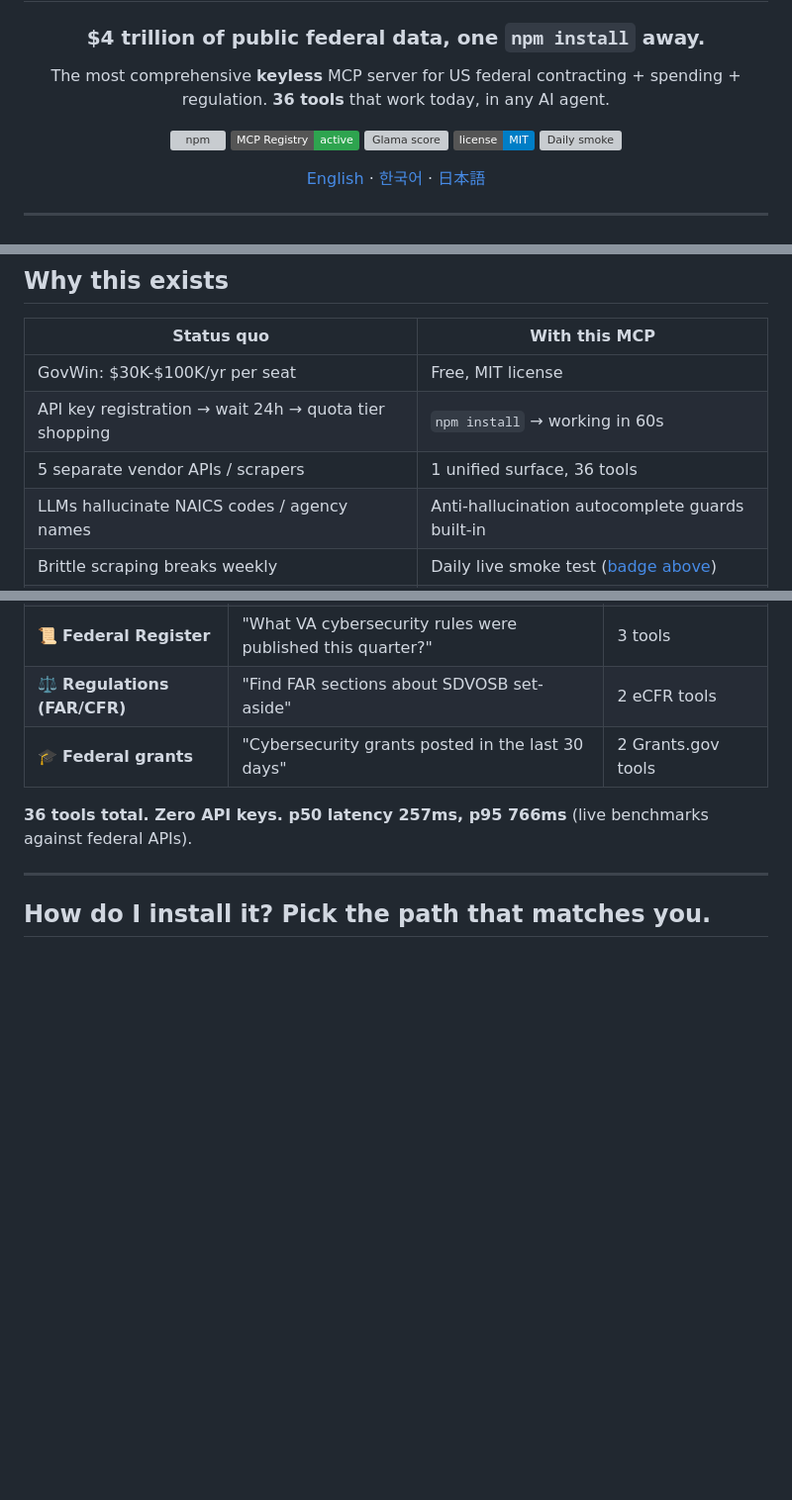
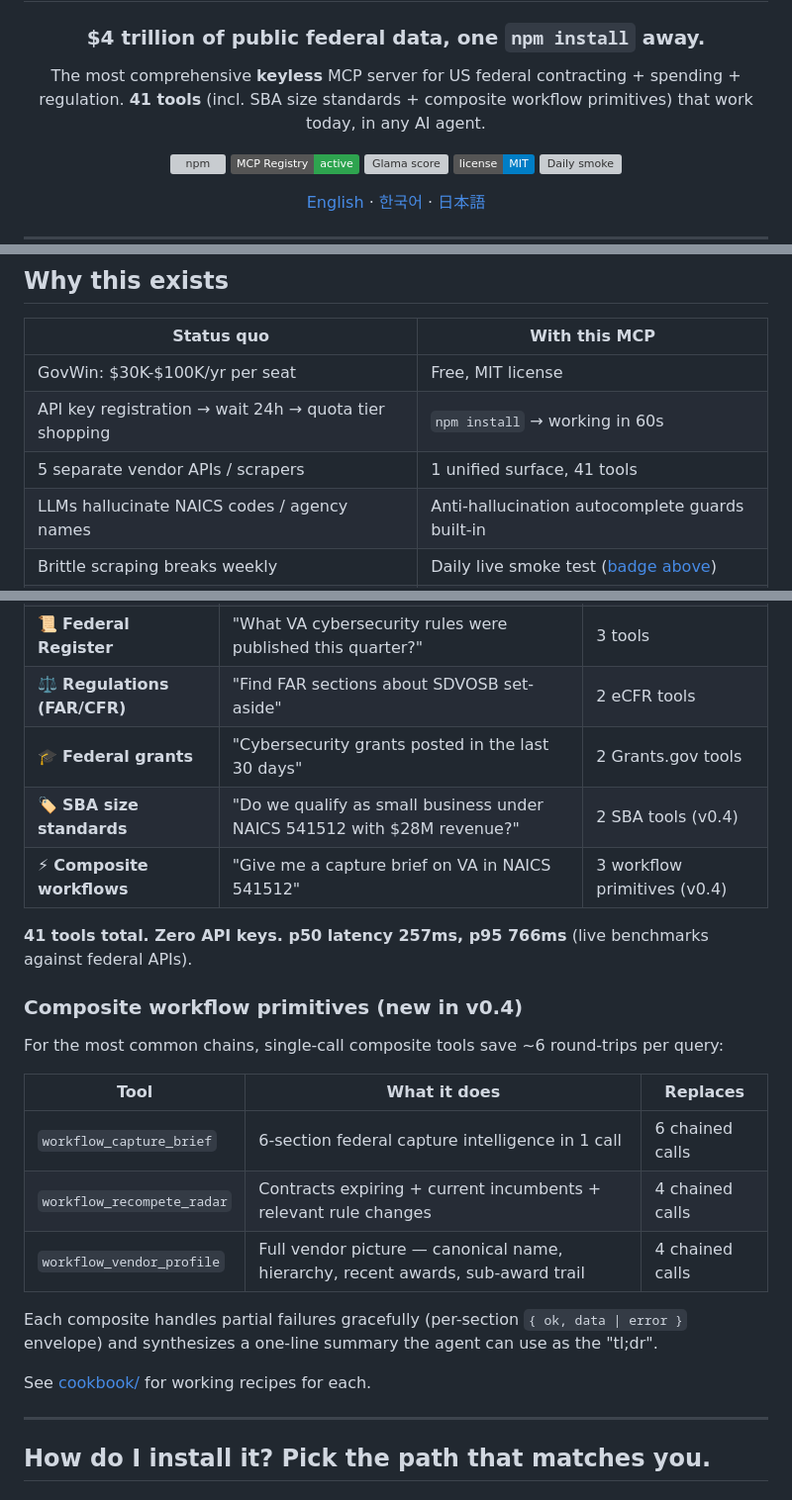
Before and after one commit to cliwant/mcp-sam-gov, a Markdown page: README.md, 3 parts joined by grey strips. Shown at 99% size. Drawn GitHub-style; badges without logos; blank space fills up the shorter version; grey boxes are pictures that could not be loaded.

Commit message:
docs(readme): bump tool count 36 → 41 + surface workflow primitives
- Tagline + footer updated
- "Why this exists" table: 36 tools → 41 tools
- "What this gives Claude" table: 2 new rows
  - SBA size standards (2 tools, v0.4)
  - Composite workflows (3 tools, v0.4)
- New section: "Composite workflow primitives (new in v0.4)"
  with comparison table and link to cookbook/

Sets up the v0.4.0 release announcement properly.

Co-Authored-By: Claude Opus 4.7 <noreply@anthropic.com>

```diff
--- a/README.md
+++ b/README.md
@@ -4,7 +4,7 @@
 
 ### **$4 trillion of public federal data, one `npm install` away.**
 
-The most comprehensive **keyless** MCP server for US federal contracting + spending + regulation. **36 tools** that work today, in any AI agent.
+The most comprehensive **keyless** MCP server for US federal contracting + spending + regulation. **41 tools** (incl. SBA size standards + composite workflow primitives) that work today, in any AI agent.
 
 [![npm](https://img.shields.io/npm/v/@cliwant/mcp-sam-gov?color=cb3837&label=%40cliwant%2Fmcp-sam-gov&logo=npm)](https://www.npmjs.com/package/@cliwant/mcp-sam-gov)
 [![mcp-registry](https://img.shields.io/badge/MCP%20Registry-active-2ea44f?logo=anthropic)](https://registry.modelcontextprotocol.io/v0/servers?search=cliwant)
@@ -50,7 +50,7 @@ The most comprehensive **keyless** MCP server for US federal contracting + spend
 |---|---|
 | GovWin: $30K-$100K/yr per seat | Free, MIT license |
 | API key registration → wait 24h → quota tier shopping | `npm install` → working in 60s |
-| 5 separate vendor APIs / scrapers | 1 unified surface, 36 tools |
+| 5 separate vendor APIs / scrapers | 1 unified surface, 41 tools |
 | LLMs hallucinate NAICS codes / agency names | Anti-hallucination autocomplete guards built-in |
 | Brittle scraping breaks weekly | Daily live smoke test ([badge above](#)) |
 | Procurement officer → IT ticket → 3-week wait | Claude Desktop double-click install |
@@ -72,8 +72,24 @@ The federal data this wraps is **public domain**. There is no good reason it sho
 | 📜 **Federal Register** | "What VA cybersecurity rules were published this quarter?" | 3 tools |
 | ⚖️ **Regulations (FAR/CFR)** | "Find FAR sections about SDVOSB set-aside" | 2 eCFR tools |
 | 🎓 **Federal grants** | "Cybersecurity grants posted in the last 30 days" | 2 Grants.gov tools |
+| 🏷 **SBA size standards** | "Do we qualify as small business under NAICS 541512 with $28M revenue?" | 2 SBA tools (v0.4) |
+| ⚡ **Composite workflows** | "Give me a capture brief on VA in NAICS 541512" | 3 workflow primitives (v0.4) |
 
-**36 tools total. Zero API keys. p50 latency 257ms, p95 766ms** (live benchmarks against federal APIs).
+**41 tools total. Zero API keys. p50 latency 257ms, p95 766ms** (live benchmarks against federal APIs).
+
+### Composite workflow primitives (new in v0.4)
+
+For the most common chains, single-call composite tools save ~6 round-trips per query:
+
+| Tool | What it does | Replaces |
+|---|---|---|
+| `workflow_capture_brief` | 6-section federal capture intelligence in 1 call | 6 chained calls |
+| `workflow_recompete_radar` | Contracts expiring + current incumbents + relevant rule changes | 4 chained calls |
+| `workflow_vendor_profile` | Full vendor picture — canonical name, hierarchy, recent awards, sub-award trail | 4 chained calls |
+
+Each composite handles partial failures gracefully (per-section `{ ok, data | error }` envelope) and synthesizes a one-line summary the agent can use as the "tl;dr".
+
+See [cookbook/](./cookbook/) for working recipes for each.
 
 ---
 
```
